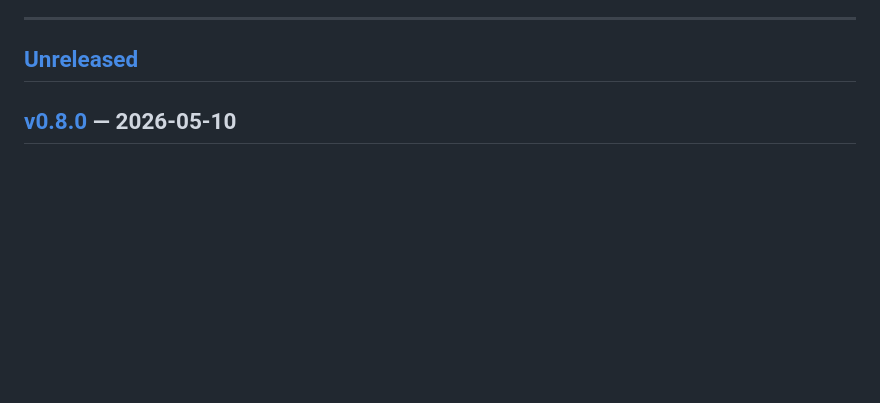
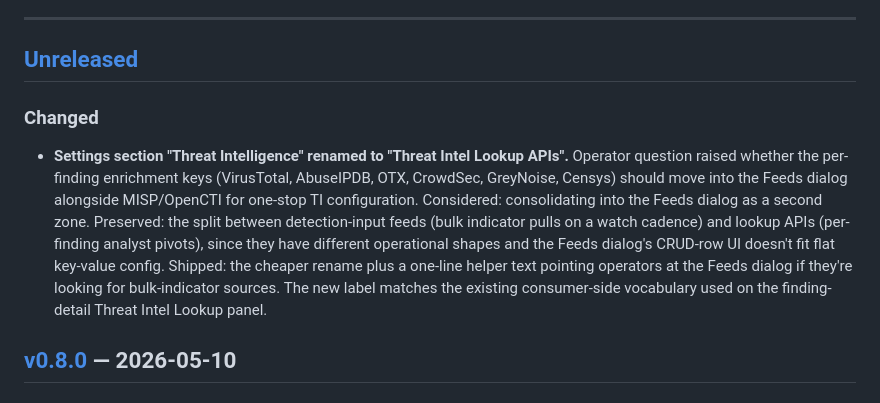
Before and after one commit to BushidoCyb3r/Archer, a Markdown page: CHANGELOG.md, the part around the change. GitHub-like rendering; blank space fills up the shorter version.

Commit message:
CHANGELOG: log Settings TI section rename under Unreleased

```diff
--- a/CHANGELOG.md
+++ b/CHANGELOG.md
@@ -29,6 +29,23 @@ relevant, `### Detection changes` in each release entry.
 ---
 
 ## [Unreleased]
+
+### Changed
+
+- **Settings section "Threat Intelligence" renamed to "Threat Intel
+  Lookup APIs".** Operator question raised whether the per-finding
+  enrichment keys (VirusTotal, AbuseIPDB, OTX, CrowdSec, GreyNoise,
+  Censys) should move into the Feeds dialog alongside MISP/OpenCTI
+  for one-stop TI configuration. Considered: consolidating into the
+  Feeds dialog as a second zone. Preserved: the split between
+  detection-input feeds (bulk indicator pulls on a watch cadence)
+  and lookup APIs (per-finding analyst pivots), since they have
+  different operational shapes and the Feeds dialog's CRUD-row UI
+  doesn't fit flat key-value config. Shipped: the cheaper rename
+  plus a one-line helper text pointing operators at the Feeds
+  dialog if they're looking for bulk-indicator sources. The new
+  label matches the existing consumer-side vocabulary used on the
+  finding-detail Threat Intel Lookup panel.
 
 ## [v0.8.0] — 2026-05-10
 
```
